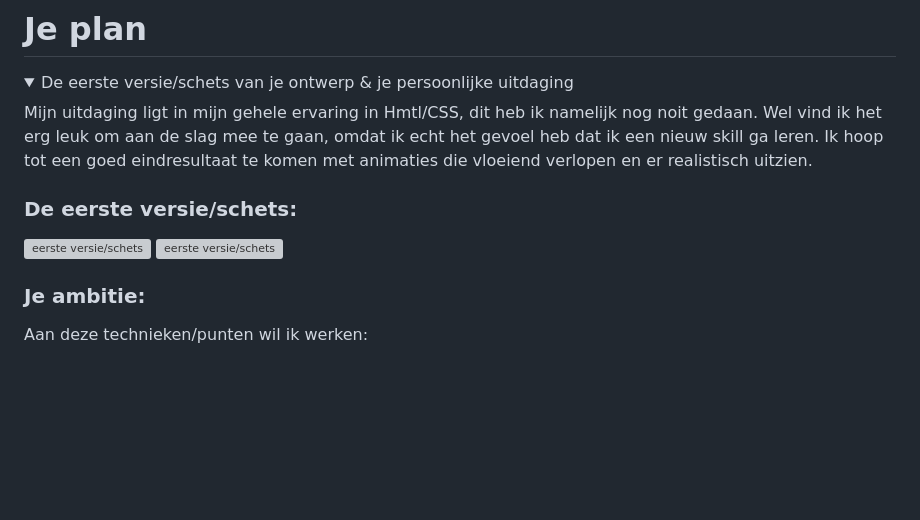
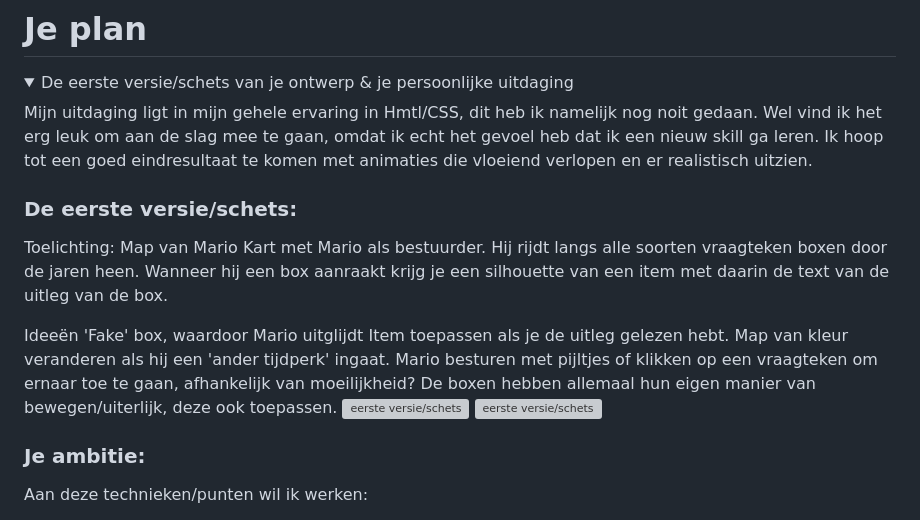
Before and after one commit to AnnikaHVA/VIDii, a Markdown page: README.md, the part around the change. Rendered like a GitHub page; blank space fills up the shorter version; grey boxes are pictures that could not be loaded.

```diff
--- a/README.md
+++ b/README.md
@@ -27,6 +27,15 @@ Mijn startniveau is: blauw
   Mijn uitdaging ligt in mijn gehele ervaring in Hmtl/CSS, dit heb ik namelijk nog noit gedaan. Wel vind ik het erg leuk om aan de slag mee te gaan, omdat ik echt het gevoel heb dat ik een nieuw skill ga leren. Ik hoop tot een goed eindresultaat te komen met animaties die vloeiend verlopen en er realistisch uitzien.
 
   ### De eerste versie/schets:
+Toelichting:
+Map van Mario Kart met Mario als bestuurder. Hij rijdt langs alle soorten vraagteken boxen door de jaren heen. Wanneer hij een box aanraakt krijg je een silhouette van een item met daarin de text van de uitleg van de box.
+
+Ideeën
+'Fake' box, waardoor Mario uitglijdt
+Item toepassen als je de uitleg gelezen hebt.
+Map van kleur veranderen als hij een 'ander tijdperk' ingaat.
+Mario besturen met pijltjes of klikken op een vraagteken om ernaar toe te gaan, afhankelijk van moeilijkheid?
+De boxen hebben allemaal hun eigen manier van bewegen/uiterlijk, deze ook toepassen.
   <img src="readme-images/IMG_5078.jpg" width="375px" alt="eerste versie/schets">
  <img src="readme-images/IMG_5079.jpg" width="375px" alt="eerste versie/schets">
 
```
